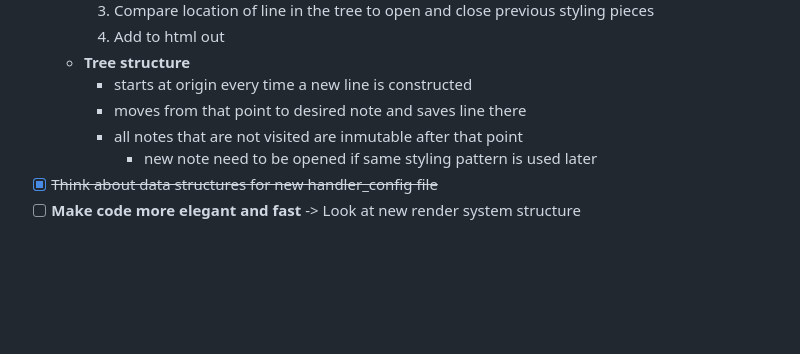
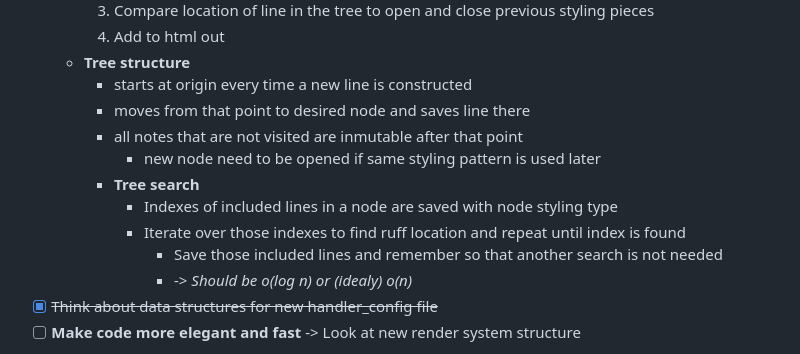
Before and after one commit to LuisSchuimer/thebrainrot.blog, a Markdown page: README.md, the part around the change. Rendered like a GitHub page; blank space fills up the shorter version.

Commit message:
feat(multiline search): implementation prep

```diff
--- a/README.md
+++ b/README.md
@@ -27,9 +27,14 @@
     4. Add to html out
   - **Tree structure**
     - starts at origin every time a new line is constructed
-    - moves from that point to desired note and saves line there
+    - moves from that point to desired node and saves line there
     - all notes that are not visited are inmutable after that point
-      - new note need to be opened if same styling pattern is used later
+      - new node need to be opened if same styling pattern is used later
+    - **Tree search**
+      - Indexes of included lines in a node are saved with node styling type
+      - Iterate over those indexes to find ruff location and repeat until index is found
+        - Save those included lines and remember so that another search is not needed
+        - -> *Should be o(log n) or (idealy) o(n)*
 - [x] ~~Think about data structures for new handler_config file~~
 - [ ] **Make code more elegant and fast** -> Look at new render system structure
 - Add support for more styling types
```
